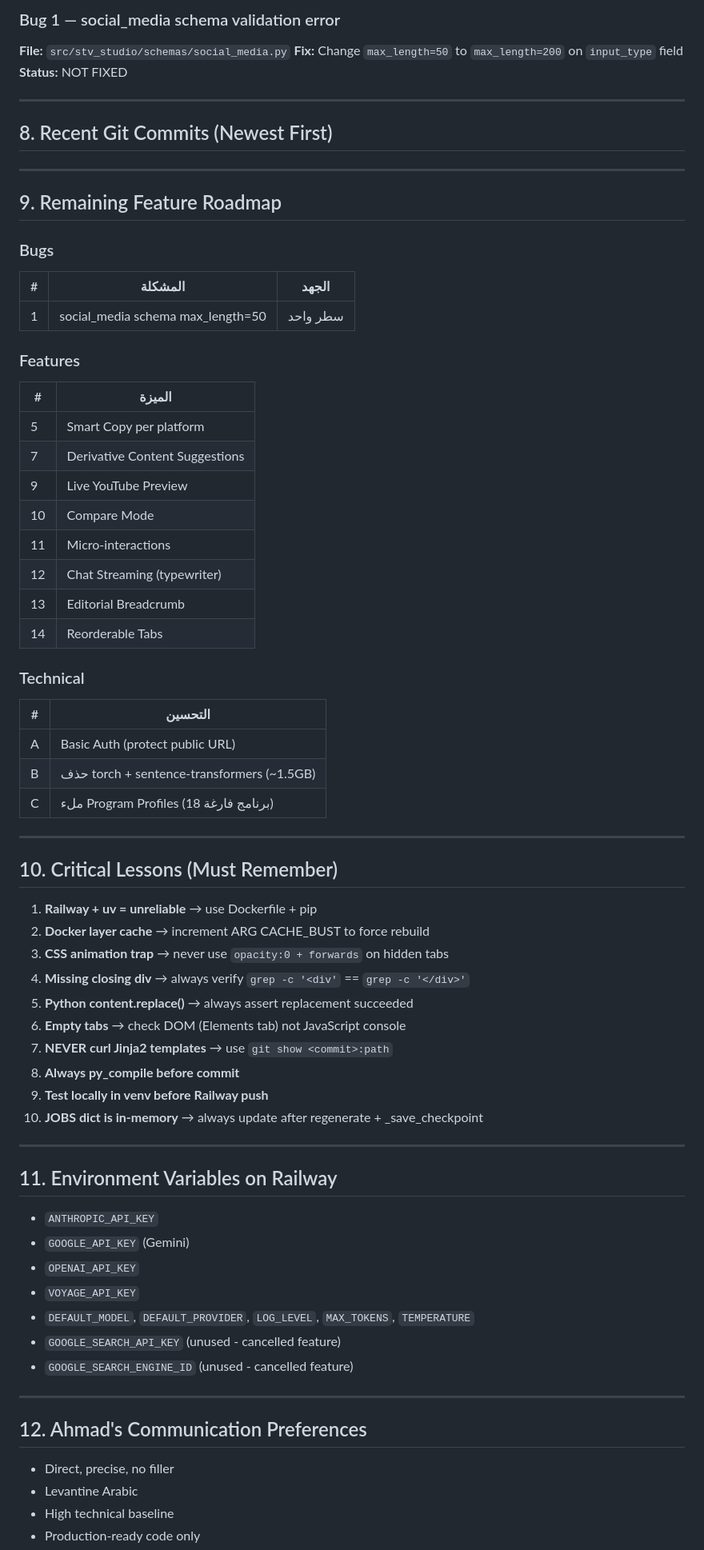
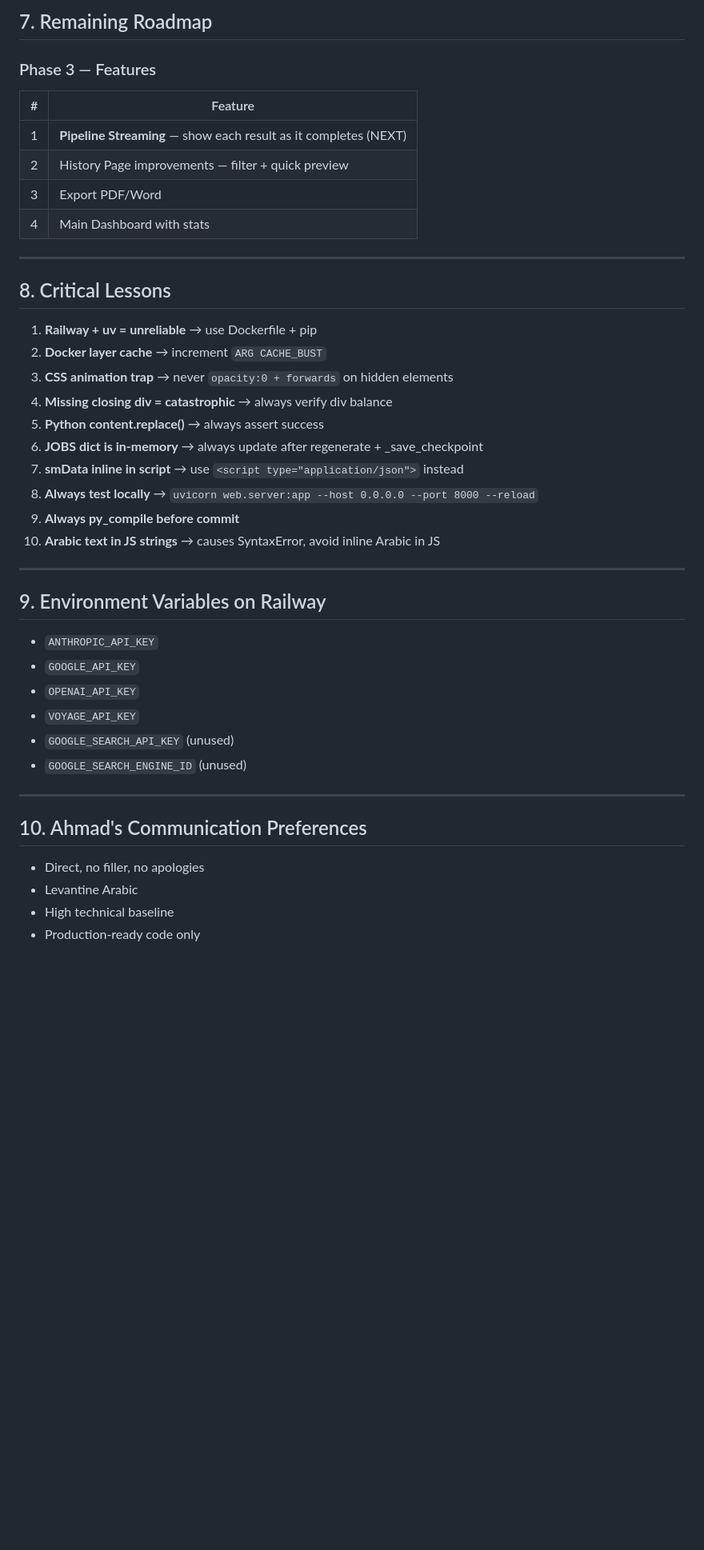
Before and after one commit to alhashema26-ux/syria-tv-ai-studio, a Markdown page: docs/SESSION_CONTEXT.md, the part around one of its changes. Shown at 80% size. GitHub-like rendering; blank space fills up the shorter version.

Commit message:
docs: update session context 2026-07-26

```diff
--- a/docs/SESSION_CONTEXT.md
+++ b/docs/SESSION_CONTEXT.md
@@ -89,72 +85,45 @@ ROTATION_PROVIDERS = [
 
-### Bug 1 — social_media schema validation error
-**File:** `src/stv_studio/schemas/social_media.py`
-**Fix:** Change `max_length=50` to `max_length=200` on `input_type` field
-**Status:** NOT FIXED
+## 7. Remaining Roadmap
+
+### Phase 3 — Features
+| # | Feature |
+|---|---------|
+| 1 | **Pipeline Streaming** — show each result as it completes (NEXT) |
+| 2 | History Page improvements — filter + quick preview |
+| 3 | Export PDF/Word |
+| 4 | Main Dashboard with stats |
 
 ---
 
-## 8. Recent Git Commits (Newest First)
----
+## 8. Critical Lessons
 
-## 9. Remaining Feature Roadmap
-
-### Bugs
-| # | المشكلة | الجهد |
-|---|---------|-------|
-| 1 | social_media schema max_length=50 | سطر واحد |
-
-### Features
-| # | الميزة |
-|---|--------|
-| 5 | Smart Copy per platform |
-| 7 | Derivative Content Suggestions |
-| 9 | Live YouTube Preview |
-| 10 | Compare Mode |
-| 11 | Micro-interactions |
-| 12 | Chat Streaming (typewriter) |
-| 13 | Editorial Breadcrumb |
-| 14 | Reorderable Tabs |
-
-### Technical
-| # | التحسين |
-|---|---------|
-| A | Basic Auth (protect public URL) |
-| B | حذف torch + sentence-transformers (~1.5GB) |
-| C | ملء Program Profiles (18 برنامج فارغة) |
+1. **Railway + uv = unreliable** → use Dockerfile + pip
+2. **Docker layer cache** → increment `ARG CACHE_BUST`
+3. **CSS animation trap** → never `opacity:0 + forwards` on hidden elements
+4. **Missing closing div = catastrophic** → always verify div balance
+5. **Python content.replace()** → always assert success
+6. **JOBS dict is in-memory** → always update after regenerate + _save_checkpoint
+7. **smData inline in script** → use `<script type="application/json">` instead
+8. **Always test locally** → `uvicorn web.server:app --host 0.0.0.0 --port 8000 --reload`
+9. **Always py_compile before commit**
+10. **Arabic text in JS strings** → causes SyntaxError, avoid inline Arabic in JS
 
 ---
 
-## 10. Critical Lessons (Must Remember)
+## 9. Environment Variables on Railway
 
-1. **Railway + uv = unreliable** → use Dockerfile + pip
-2. **Docker layer cache** → increment ARG CACHE_BUST to force rebuild
-3. **CSS animation trap** → never use `opacity:0 + forwards` on hidden tabs
-4. **Missing closing div** → always verify `grep -c '<div'` == `grep -c '</div>'`
-5. **Python content.replace()** → always assert replacement succeeded
-6. **Empty tabs** → check DOM (Elements tab) not JavaScript console
-7. **NEVER curl Jinja2 templates** → use `git show <commit>:path`
-8. **Always py_compile before commit**
-9. **Test locally in venv before Railway push**
-10. **JOBS dict is in-memory** → always update after regenerate + _save_checkpoint
+- `ANTHROPIC_API_KEY`
+- `GOOGLE_API_KEY`
+- `OPENAI_API_KEY`
+- `VOYAGE_API_KEY`
+- `GOOGLE_SEARCH_API_KEY` (unused)
+- `GOOGLE_SEARCH_ENGINE_ID` (unused)
 
 ---
 
-## 11. Environment Variables on Railway
+## 10. Ahmad's Communication Preferences
 
-- `ANTHROPIC_API_KEY`
-- `GOOGLE_API_KEY` (Gemini)
-- `OPENAI_API_KEY`
-- `VOYAGE_API_KEY`
-- `DEFAULT_MODEL`, `DEFAULT_PROVIDER`, `LOG_LEVEL`, `MAX_TOKENS`, `TEMPERATURE`
-- `GOOGLE_SEARCH_API_KEY` (unused - cancelled feature)
-- `GOOGLE_SEARCH_ENGINE_ID` (unused - cancelled feature)
-
----
-
-## 12. Ahmad's Communication Preferences
-
-- Direct, precise, no filler
+- Direct, no filler, no apologies
 - Levantine Arabic
 - High technical baseline
 - Production-ready code only
```
Also changed, not shown: other parts of docs/SESSION_CONTEXT.md (+35 -37 lines).
